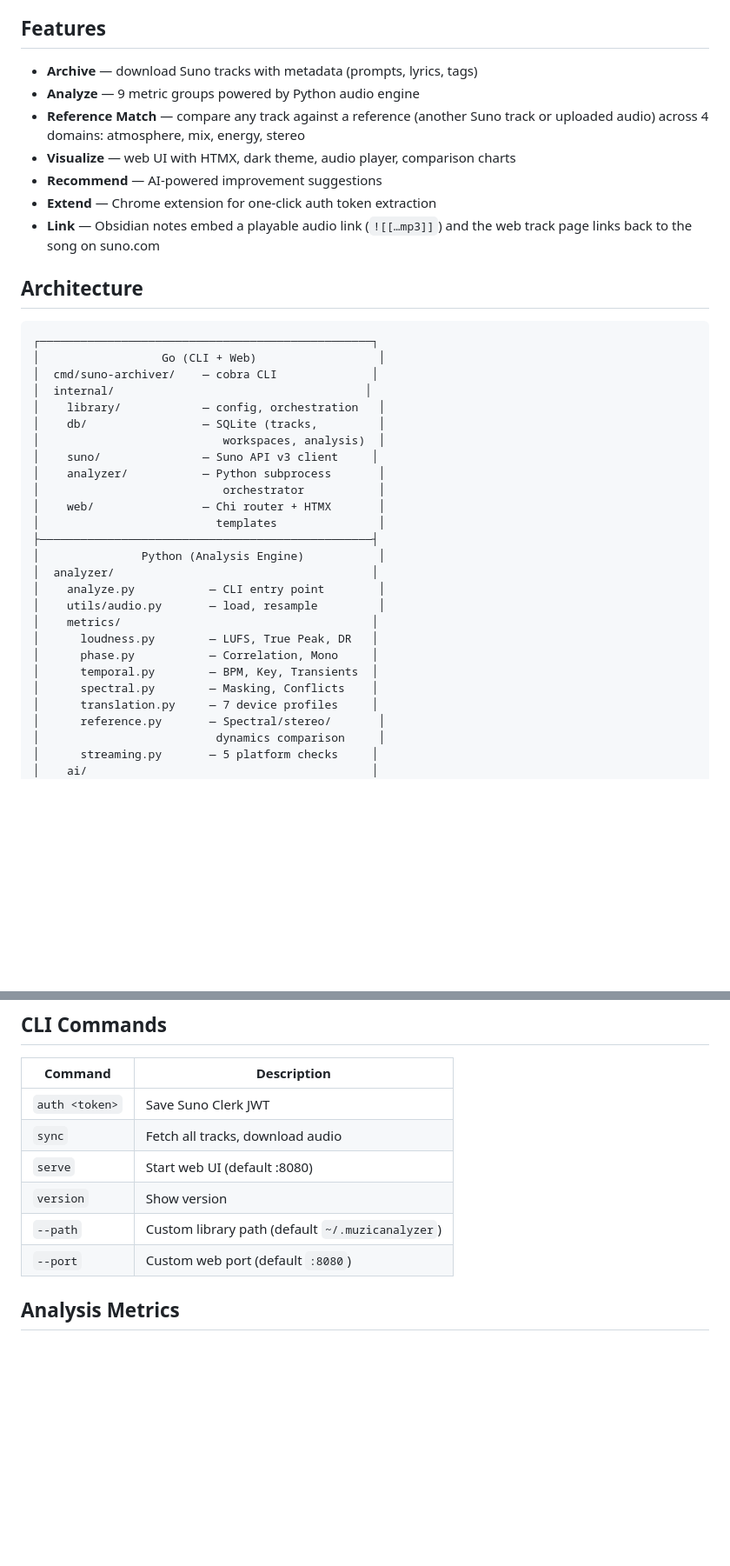
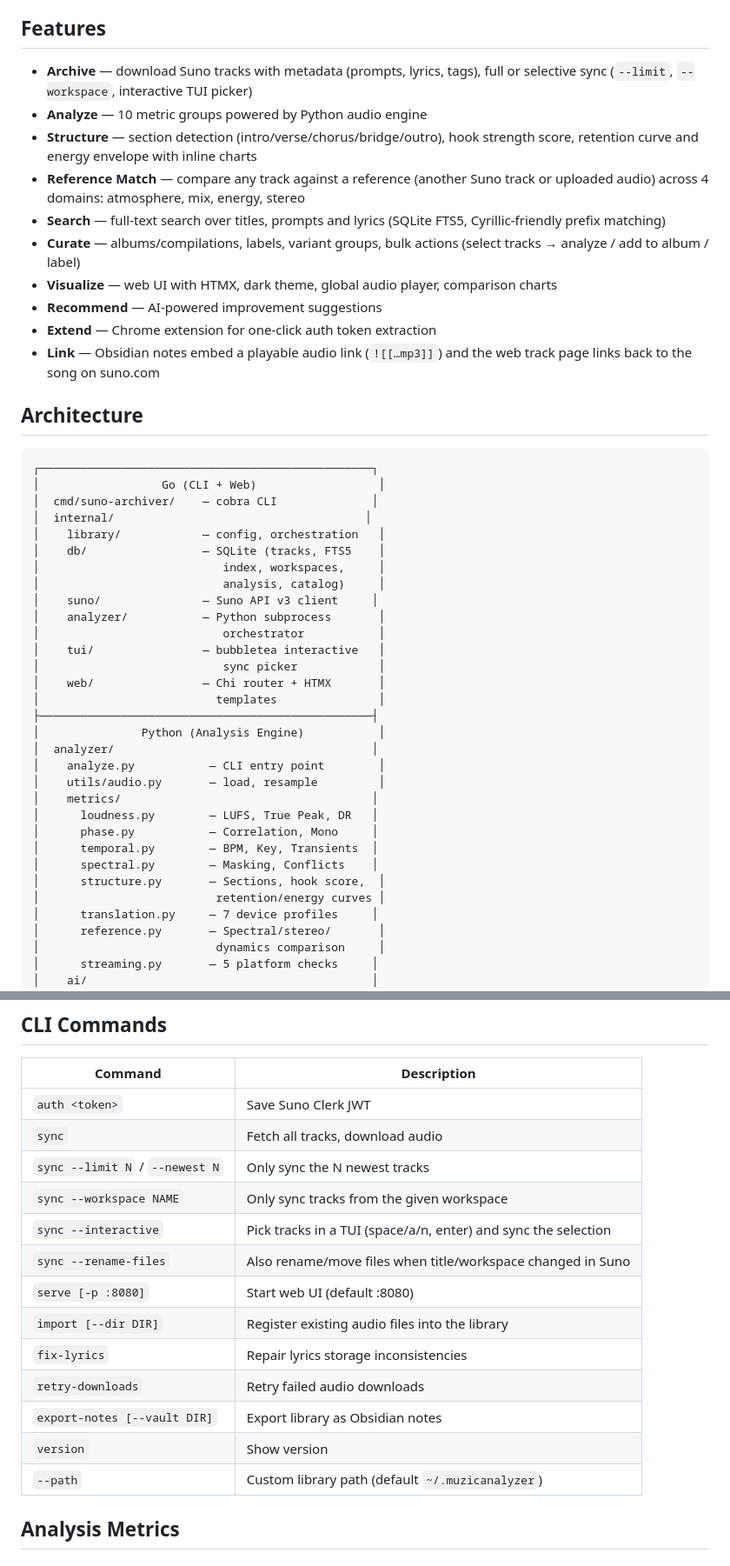
Before and after one commit to altairstudio-ru/MuzicAnalyzerPro, a Markdown page: README.md, 2 parts joined by grey strips. Shown at 87% size. Drawn GitHub-style; blank space fills up the shorter version.

Commit message:
docs: update README and WEB_UI for v0.7.0/v0.8.0 — structure metric, FTS search, bulk actions, interactive sync

```diff
--- a/README.md
+++ b/README.md
@@ -4,10 +4,17 @@ CLI + Web UI + Chrome Extension for archiving and analyzing Suno AI music tracks
 
 ## Features
 
-- **Archive** — download Suno tracks with metadata (prompts, lyrics, tags)
-- **Analyze** — 9 metric groups powered by Python audio engine
+- **Archive** — download Suno tracks with metadata (prompts, lyrics, tags),
+  full or selective sync (`--limit`, `--workspace`, interactive TUI picker)
+- **Analyze** — 10 metric groups powered by Python audio engine
+- **Structure** — section detection (intro/verse/chorus/bridge/outro), hook
+  strength score, retention curve and energy envelope with inline charts
 - **Reference Match** — compare any track against a reference (another Suno track or uploaded audio) across 4 domains: atmosphere, mix, energy, stereo
-- **Visualize** — web UI with HTMX, dark theme, audio player, comparison charts
+- **Search** — full-text search over titles, prompts and lyrics (SQLite FTS5,
+  Cyrillic-friendly prefix matching)
+- **Curate** — albums/compilations, labels, variant groups, bulk actions
+  (select tracks → analyze / add to album / label)
+- **Visualize** — web UI with HTMX, dark theme, global audio player, comparison charts
 - **Recommend** — AI-powered improvement suggestions
 - **Extend** — Chrome extension for one-click auth token extraction
 - **Link** — Obsidian notes embed a playable audio link (`![[…mp3]]`) and the
@@ -21,11 +28,14 @@ CLI + Web UI + Chrome Extension for archiving and analyzing Suno AI music tracks
 │  cmd/suno-archiver/    — cobra CLI              │
 │  internal/                                     │
 │    library/            — config, orchestration   │
-│    db/                 — SQLite (tracks,         │
-│                           workspaces, analysis)  │
+│    db/                 — SQLite (tracks, FTS5    │
+│                           index, workspaces,     │
+│                           analysis, catalog)     │
 │    suno/               — Suno API v3 client     │
 │    analyzer/           — Python subprocess       │
 │                           orchestrator           │
+│    tui/                — bubbletea interactive   │
+│                           sync picker            │
 │    web/                — Chi router + HTMX       │
 │                          templates               │
 ├─────────────────────────────────────────────────┤
@@ -38,6 +48,8 @@ CLI + Web UI + Chrome Extension for archiving and analyzing Suno AI music tracks
 │      phase.py           — Correlation, Mono     │
 │      temporal.py        — BPM, Key, Transients  │
 │      spectral.py        — Masking, Conflicts    │
+│      structure.py       — Sections, hook score,  │
+│                          retention/energy curves │
 │      translation.py     — 7 device profiles     │
 │      reference.py       — Spectral/stereo/       │
 │                          dynamics comparison     │
@@ -82,10 +94,17 @@ Full web UI guide (pages, buttons, routes, troubleshooting):
 |---------|-------------|
 | `auth <token>` | Save Suno Clerk JWT |
 | `sync` | Fetch all tracks, download audio |
-| `serve` | Start web UI (default :8080) |
+| `sync --limit N` / `--newest N` | Only sync the N newest tracks |
+| `sync --workspace NAME` | Only sync tracks from the given workspace |
+| `sync --interactive` | Pick tracks in a TUI (space/a/n, enter) and sync the selection |
+| `sync --rename-files` | Also rename/move files when title/workspace changed in Suno |
+| `serve [-p :8080]` | Start web UI (default :8080) |
+| `import [--dir DIR]` | Register existing audio files into the library |
+| `fix-lyrics` | Repair lyrics storage inconsistencies |
+| `retry-downloads` | Retry failed audio downloads |
+| `export-notes [--vault DIR]` | Export library as Obsidian notes |
 | `version` | Show version |
 | `--path` | Custom library path (default `~/.muzicanalyzer`) |
-| `--port` | Custom web port (default `:8080`) |
 
 ## Analysis Metrics
 
```
Also changed, not shown: other parts of README.md (+5 -2 lines), docs/WEB_UI.md (+42 -5 lines).
